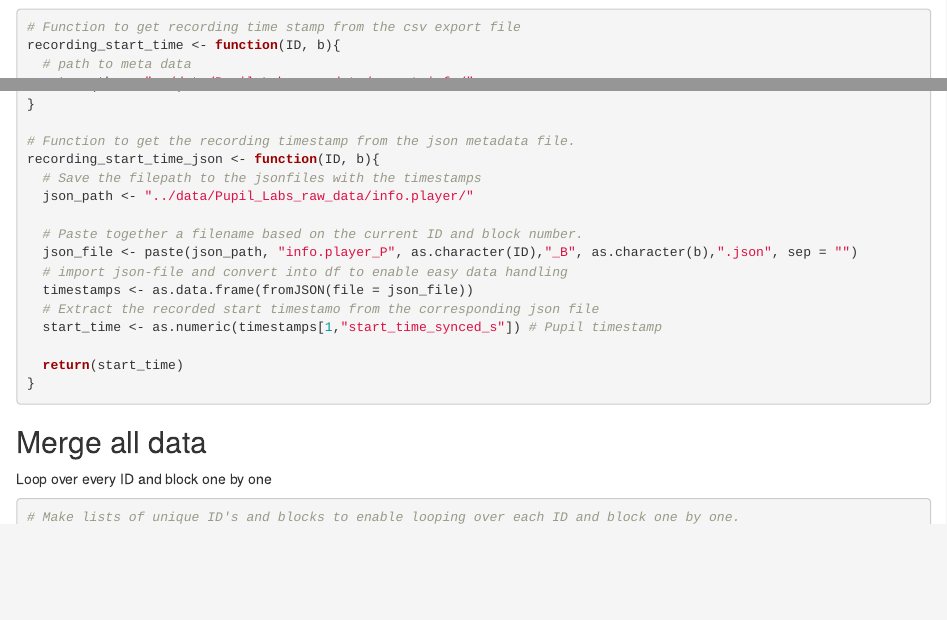
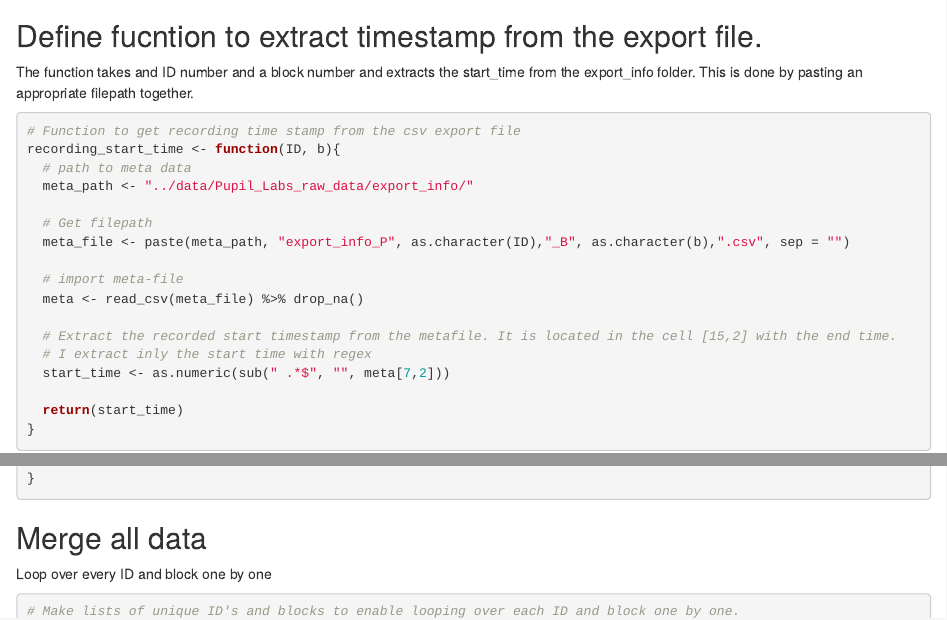
Before and after one commit to askesvane/EyeTrackingStudy, an R Markdown document (scripts/merge_data.Rmd): the page in a window 1100 px wide, from 710 px down, and a second part further down, joined at a grey line. Rendered offline with R 4.5, knitr and Pandoc, with nearby package versions; some code elsewhere in the file could not run offline.

Commit message:
read me changes

````diff
--- a/scripts/merge_data.Rmd
+++ b/scripts/merge_data.Rmd
@@ -32,7 +32,8 @@ pupil <- read_csv("../data/gathered_files/pupil_cleaned.csv")
 
 ```
 
-
+## Define fucntion to extract timestamp from the export file.
+The function takes and ID number and a block number and extracts the start_time from the export_info folder. This is done by pasting an appropriate filepath together.
 ```{r}
 # Function to get recording time stamp from the csv export file
 recording_start_time <- function(ID, b){
@@ -55,14 +52,3 @@ recording_start_time <- function(ID, b){
-# Function to get the recording timestamp from the json metadata file.
-recording_start_time_json <- function(ID, b){
-  # Save the filepath to the jsonfiles with the timestamps
-  json_path <- "../data/Pupil_Labs_raw_data/info.player/"
-
-  # Paste together a filename based on the current ID and block number.
-  json_file <- paste(json_path, "info.player_P", as.character(ID),"_B", as.character(b),".json", sep = "")
-  # import json-file and convert into df to enable easy data handling
-  timestamps <- as.data.frame(fromJSON(file = json_file))
-  # Extract the recorded start timestamo from the corresponding json file
-  start_time <- as.numeric(timestamps[1,"start_time_synced_s"]) # Pupil timestamp
 
   return(start_time)
 }
````
Also changed, not shown: scripts/merge_data_UNIX.Rmd (+22 -0 lines), scripts/prepare_analysis.Rmd (+1 -19 lines), README.md, documents/Time sheet IMC.xlsx, scripts/merge_data.Rmd (10 more changed lines), 3 other files.
